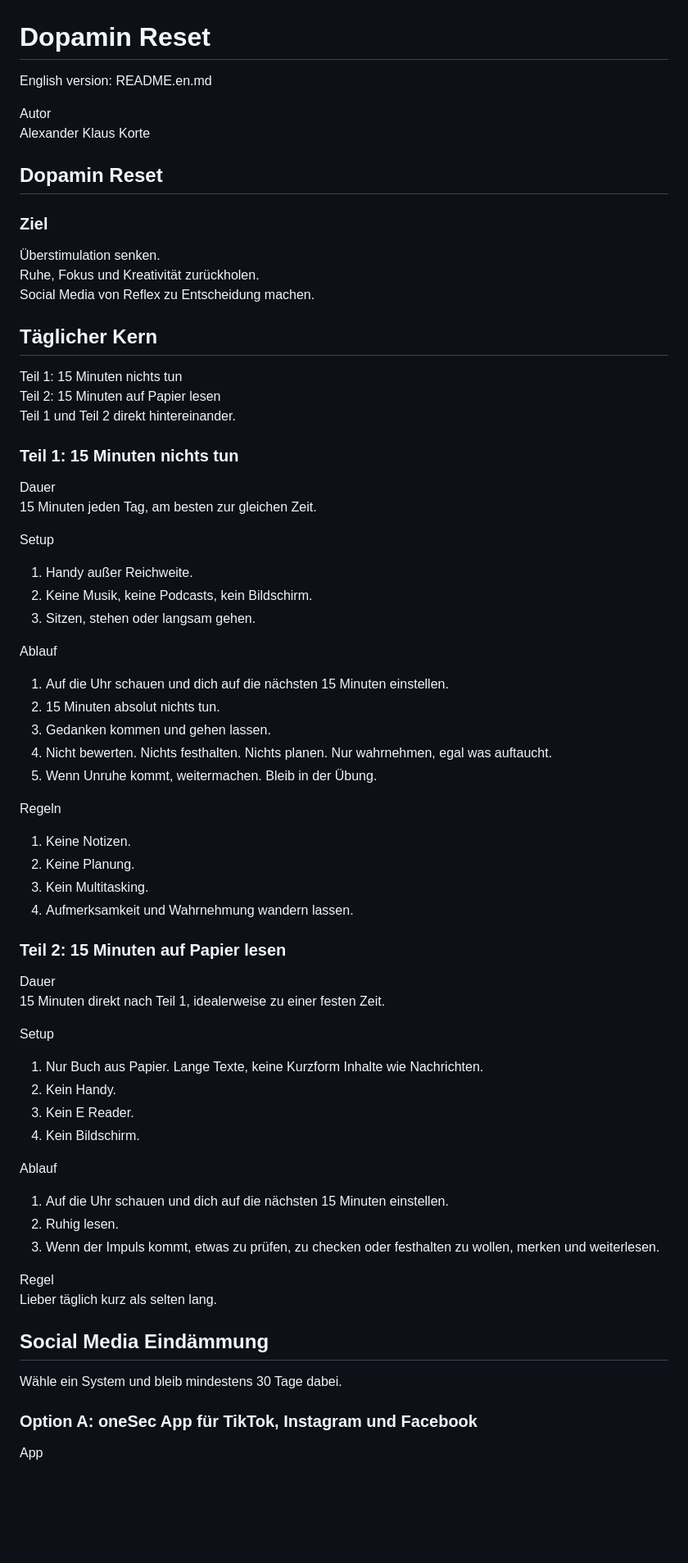
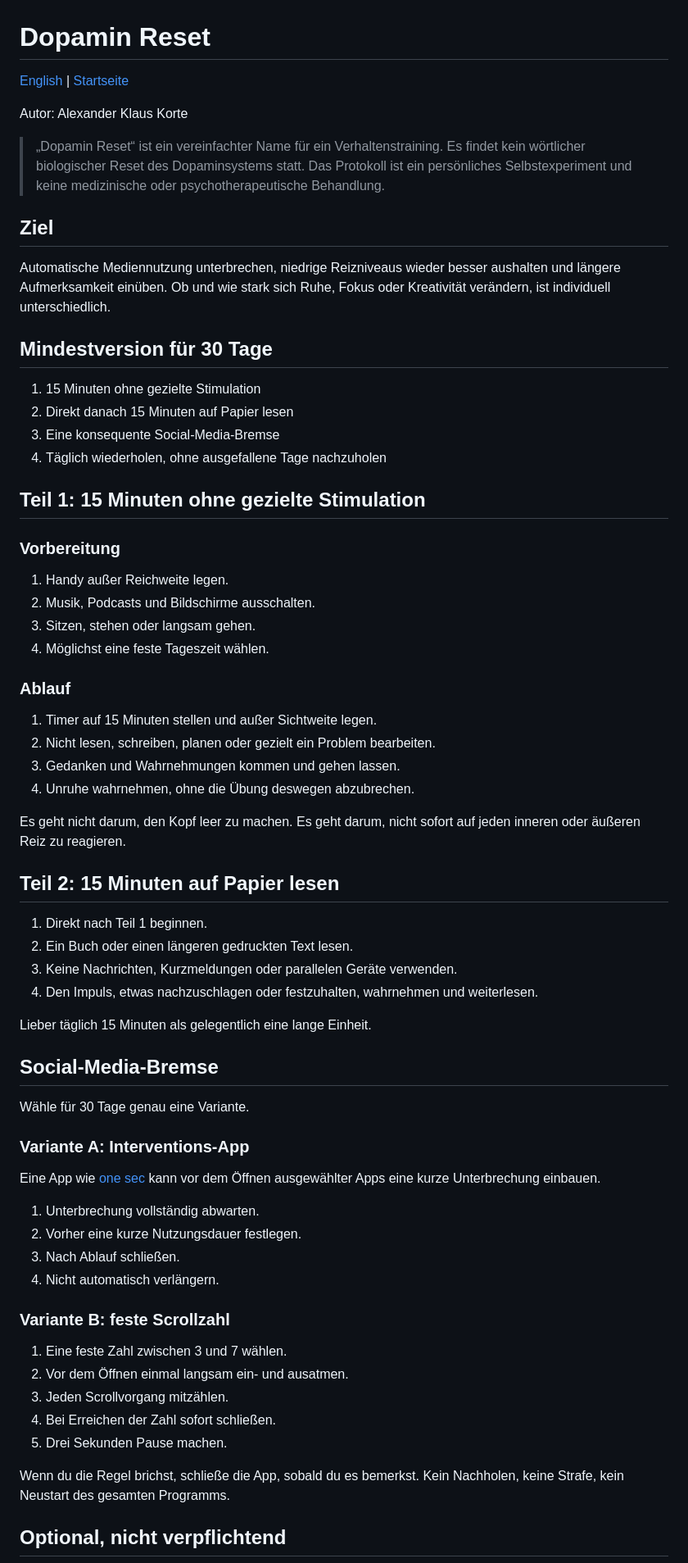
Before and after one commit to 0xAzures/DopaminReset, a Markdown page: README.de.md, the part around one of its changes. Shown at 82% size. GitHub-like rendering; blank space fills up the shorter version.

```diff
--- a/README.de.md
+++ b/README.de.md
@@ -1,75 +1,71 @@
 # Dopamin Reset
 
-English version: README.en.md
+[English](README.en.md) | [Startseite](README.md)
 
-Autor
-Alexander Klaus Korte
+Autor: Alexander Klaus Korte
 
-## Dopamin Reset
+> „Dopamin Reset“ ist ein vereinfachter Name für ein Verhaltenstraining. Es findet kein wörtlicher biologischer Reset des Dopaminsystems statt. Das Protokoll ist ein persönliches Selbstexperiment und keine medizinische oder psychotherapeutische Behandlung.
 
-### Ziel
-Überstimulation senken.
-Ruhe, Fokus und Kreativität zurückholen.
-Social Media von Reflex zu Entscheidung machen.
+## Ziel
 
-## Täglicher Kern
+Automatische Mediennutzung unterbrechen, niedrige Reizniveaus wieder besser aushalten und längere Aufmerksamkeit einüben. Ob und wie stark sich Ruhe, Fokus oder Kreativität verändern, ist individuell unterschiedlich.
 
-Teil 1: 15 Minuten nichts tun
-Teil 2: 15 Minuten auf Papier lesen
-Teil 1 und Teil 2 direkt hintereinander.
+## Mindestversion für 30 Tage
 
-### Teil 1: 15 Minuten nichts tun
+1. 15 Minuten ohne gezielte Stimulation
+2. Direkt danach 15 Minuten auf Papier lesen
+3. Eine konsequente Social-Media-Bremse
+4. Täglich wiederholen, ohne ausgefallene Tage nachzuholen
 
-Dauer
-15 Minuten jeden Tag, am besten zur gleichen Zeit.
+## Teil 1: 15 Minuten ohne gezielte Stimulation
 
-Setup
+### Vorbereitung
 
-1. Handy außer Reichweite.
-2. Keine Musik, keine Podcasts, kein Bildschirm.
+1. Handy außer Reichweite legen.
+2. Musik, Podcasts und Bildschirme ausschalten.
 3. Sitzen, stehen oder langsam gehen.
+4. Möglichst eine feste Tageszeit wählen.
 
-Ablauf
+### Ablauf
 
-1. Auf die Uhr schauen und dich auf die nächsten 15 Minuten einstellen.
-2. 15 Minuten absolut nichts tun.
-3. Gedanken kommen und gehen lassen.
-4. Nicht bewerten. Nichts festhalten. Nichts planen. Nur wahrnehmen, egal was auftaucht.
-5. Wenn Unruhe kommt, weitermachen. Bleib in der Übung.
+1. Timer auf 15 Minuten stellen und außer Sichtweite legen.
+2. Nicht lesen, schreiben, planen oder gezielt ein Problem bearbeiten.
+3. Gedanken und Wahrnehmungen kommen und gehen lassen.
+4. Unruhe wahrnehmen, ohne die Übung deswegen abzubrechen.
 
-Regeln
+Es geht nicht darum, den Kopf leer zu machen. Es geht darum, nicht sofort auf jeden inneren oder äußeren Reiz zu reagieren.
 
-1. Keine Notizen.
-2. Keine Planung.
-3. Kein Multitasking.
-4. Aufmerksamkeit und Wahrnehmung wandern lassen.
+## Teil 2: 15 Minuten auf Papier lesen
 
-### Teil 2: 15 Minuten auf Papier lesen
+1. Direkt nach Teil 1 beginnen.
+2. Ein Buch oder einen längeren gedruckten Text lesen.
+3. Keine Nachrichten, Kurzmeldungen oder parallelen Geräte verwenden.
+4. Den Impuls, etwas nachzuschlagen oder festzuhalten, wahrnehmen und weiterlesen.
 
-Dauer
-15 Minuten direkt nach Teil 1, idealerweise zu einer festen Zeit.
+Lieber täglich 15 Minuten als gelegentlich eine lange Einheit.
 
-Setup
+## Social-Media-Bremse
 
-1. Nur Buch aus Papier. Lange Texte, keine Kurzform Inhalte wie Nachrichten.
-2. Kein Handy.
-3. Kein E Reader.
-4. Kein Bildschirm.
+Wähle für 30 Tage genau eine Variante.
 
-Ablauf
+### Variante A: Interventions-App
 
-1. Auf die Uhr schauen und dich auf die nächsten 15 Minuten einstellen.
-2. Ruhig lesen.
-3. Wenn der Impuls kommt, etwas zu prüfen, zu checken oder festhalten zu wollen, merken und weiterlesen.
+Eine App wie [one sec](https://one-sec.app/) kann vor dem Öffnen ausgewählter Apps eine kurze Unterbrechung einbauen.
 
-Regel
-Lieber täglich kurz als selten lang.
+1. Unterbrechung vollständig abwarten.
+2. Vorher eine kurze Nutzungsdauer festlegen.
+3. Nach Ablauf schließen.
+4. Nicht automatisch verlängern.
 
-## Social Media Eindämmung
+### Variante B: feste Scrollzahl
 
-Wähle ein System und bleib mindestens 30 Tage dabei.
+1. Eine feste Zahl zwischen 3 und 7 wählen.
+2. Vor dem Öffnen einmal langsam ein- und ausatmen.
+3. Jeden Scrollvorgang mitzählen.
+4. Bei Erreichen der Zahl sofort schließen.
+5. Drei Sekunden Pause machen.
 
-### Option A: oneSec App für TikTok, Instagram und Facebook
+Wenn du die Regel brichst, schließe die App, sobald du es bemerkst. Kein Nachholen, keine Strafe, kein Neustart des gesamten Programms.
 
-App
+## Optional, nicht verpflichtend
 
```
Also changed, not shown: other parts of README.de.md (+20 -64 lines).
